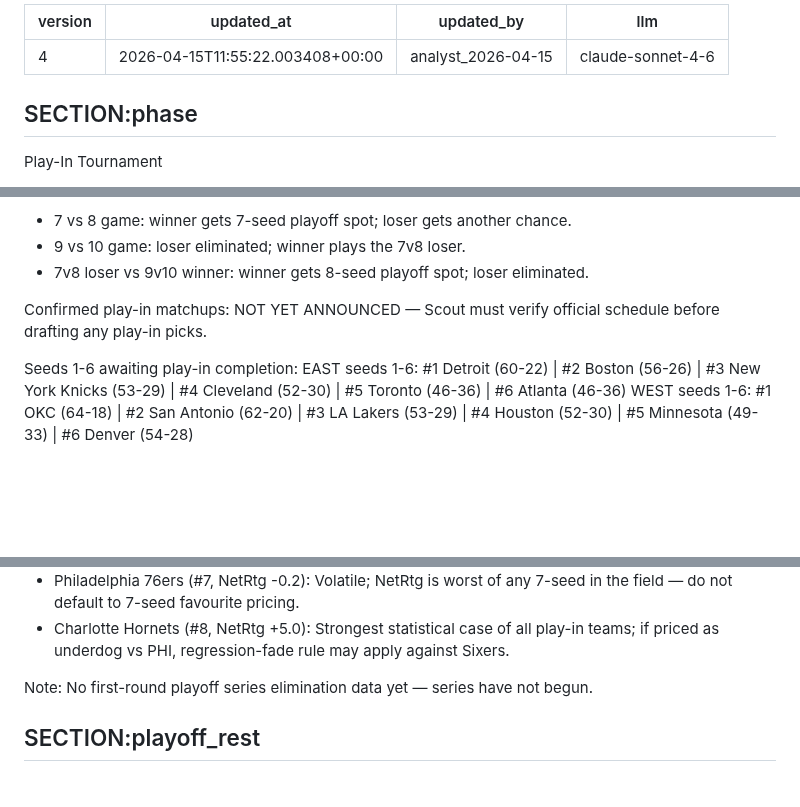
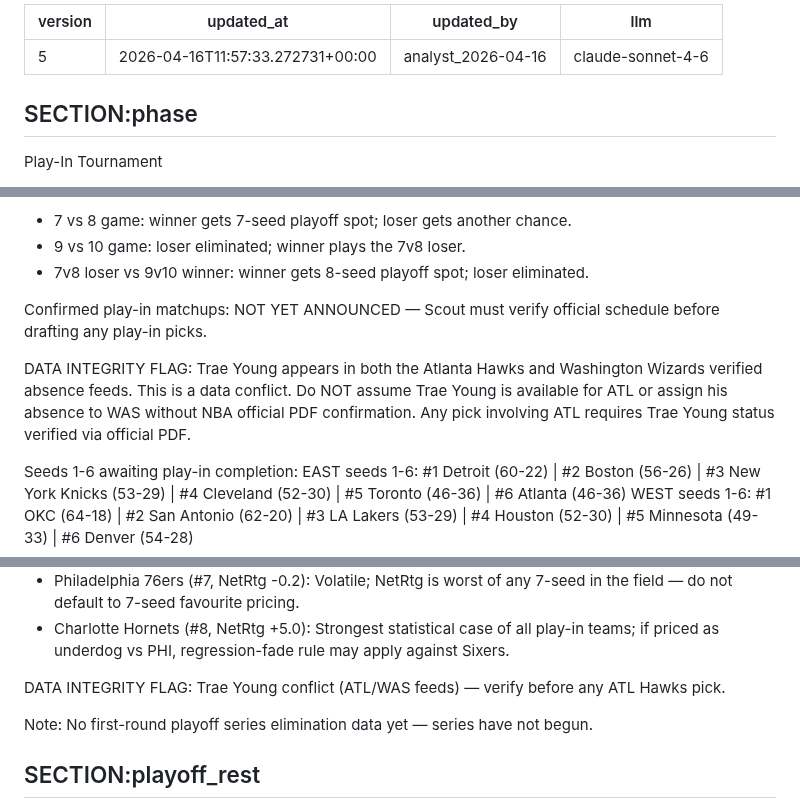
Before and after one commit to joaopgms/tobias, a Markdown page: skills/playoff_context.md, 3 parts joined by grey strips. Rendered like a GitHub page; blank space fills up the shorter version.

Commit message:
analyst: patch playoff_context v5 (2026-04-16)

```diff
--- a/skills/playoff_context.md
+++ b/skills/playoff_context.md
@@ -1,7 +1,7 @@
 ---
-version: 4
-updated_at: 2026-04-15T11:55:22.003408+00:00
-updated_by: analyst_2026-04-15
+version: 5
+updated_at: 2026-04-16T11:57:33.272731+00:00
+updated_by: analyst_2026-04-16
 llm: claude-sonnet-4-6
 ---
 
@@ -36,6 +36,8 @@ Play-in matchup format:
 
 Confirmed play-in matchups: NOT YET ANNOUNCED — Scout must verify official schedule before drafting any play-in picks.
 
+DATA INTEGRITY FLAG: Trae Young appears in both the Atlanta Hawks and Washington Wizards verified absence feeds. This is a data conflict. Do NOT assume Trae Young is available for ATL or assign his absence to WAS without NBA official PDF confirmation. Any pick involving ATL requires Trae Young status verified via official PDF.
+
 Seeds 1-6 awaiting play-in completion:
 EAST seeds 1-6: #1 Detroit (60-22) | #2 Boston (56-26) | #3 New York Knicks (53-29) | #4 Cleveland (52-30) | #5 Toronto (46-36) | #6 Atlanta (46-36)
 WEST seeds 1-6: #1 OKC (64-18) | #2 San Antonio (62-20) | #3 LA Lakers (53-29) | #4 Houston (52-30) | #5 Minnesota (49-33) | #6 Denver (54-28)
@@ -60,6 +62,8 @@ HIGH-RISK FLAGS:
 - Portland Trail Blazers (#10, NetRtg -0.2): On W2 streak but true talent borderline — one-and-done risk is real; do not over-favour as underdog if pricing doesn't reflect elimination pressure gap.
 - Philadelphia 76ers (#7, NetRtg -0.2): Volatile; NetRtg is worst of any 7-seed in the field — do not default to 7-seed favourite pricing.
 - Charlotte Hornets (#8, NetRtg +5.0): Strongest statistical case of all play-in teams; if priced as underdog vs PHI, regression-fade rule may apply against Sixers.
+
+DATA INTEGRITY FLAG: Trae Young conflict (ATL/WAS feeds) — verify before any ATL Hawks pick.
 
 Note: No first-round playoff series elimination data yet — series have not begun.
 
```
Also changed, not shown: other parts of skills/playoff_context.md (+3 -3 lines).
